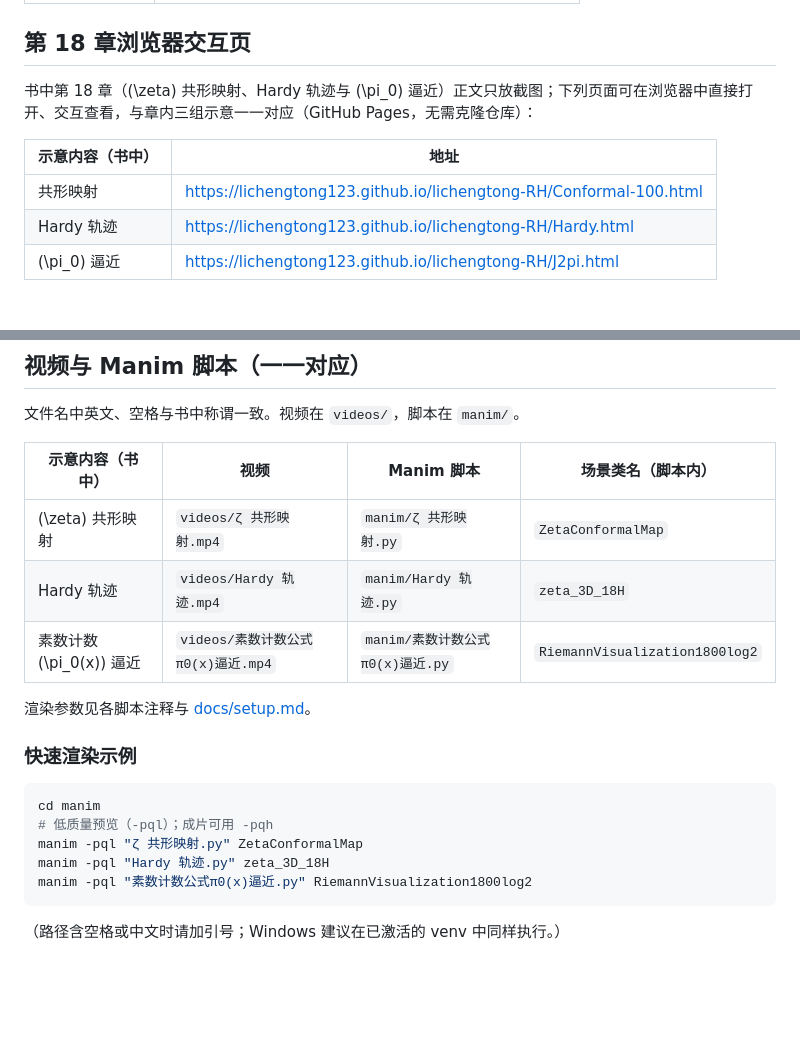
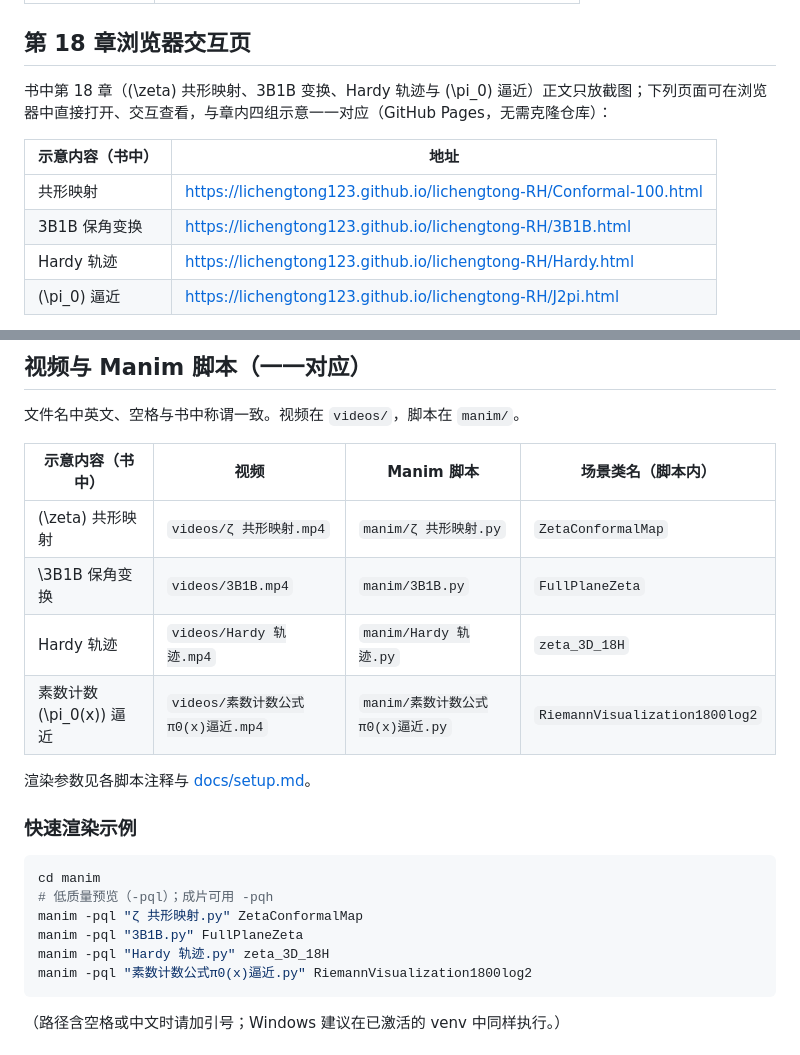
Before and after one commit to lichengtong123/lichengtong-RH, a Markdown page: README.md, 2 parts joined by grey strips. GitHub-like rendering; blank space fills up the shorter version.

````diff
--- a/README.md
+++ b/README.md
@@ -18,11 +18,12 @@
 
 ## 第 18 章浏览器交互页
 
-书中第 18 章（\(\zeta\) 共形映射、Hardy 轨迹与 \(\pi_0\) 逼近）正文只放截图；下列页面可在浏览器中直接打开、交互查看，与章内三组示意一一对应（GitHub Pages，无需克隆仓库）：
+书中第 18 章（\(\zeta\) 共形映射、3B1B 变换、Hardy 轨迹与 \(\pi_0\) 逼近）正文只放截图；下列页面可在浏览器中直接打开、交互查看，与章内四组示意一一对应（GitHub Pages，无需克隆仓库）：
 
 | 示意内容（书中） | 地址 |
 |------------------|------|
 | 共形映射 | https://lichengtong123.github.io/lichengtong-RH/Conformal-100.html |
+| 3B1B 保角变换 | https://lichengtong123.github.io/lichengtong-RH/3B1B.html |
 | Hardy 轨迹 | https://lichengtong123.github.io/lichengtong-RH/Hardy.html |
 | \(\pi_0\) 逼近 | https://lichengtong123.github.io/lichengtong-RH/J2pi.html |
 
@@ -35,6 +36,7 @@
 | 示意内容（书中） | 视频 | Manim 脚本 | 场景类名（脚本内） |
 |------------------|------|------------|-------------------|
 | \(\zeta\) 共形映射 | `videos/ζ 共形映射.mp4` | `manim/ζ 共形映射.py` | `ZetaConformalMap` |
+| \3B1B 保角变换 | `videos/3B1B.mp4` | `manim/3B1B.py` | `FullPlaneZeta` |
 | Hardy 轨迹 | `videos/Hardy 轨迹.mp4` | `manim/Hardy 轨迹.py` | `zeta_3D_18H` |
 | 素数计数 \(\pi_0(x)\) 逼近 | `videos/素数计数公式π0(x)逼近.mp4` | `manim/素数计数公式π0(x)逼近.py` | `RiemannVisualization1800log2` |
 
@@ -46,6 +48,7 @@
 cd manim
 # 低质量预览（-pql）；成片可用 -pqh
 manim -pql "ζ 共形映射.py" ZetaConformalMap
+manim -pql "3B1B.py" FullPlaneZeta
 manim -pql "Hardy 轨迹.py" zeta_3D_18H
 manim -pql "素数计数公式π0(x)逼近.py" RiemannVisualization1800log2
 ```
````
